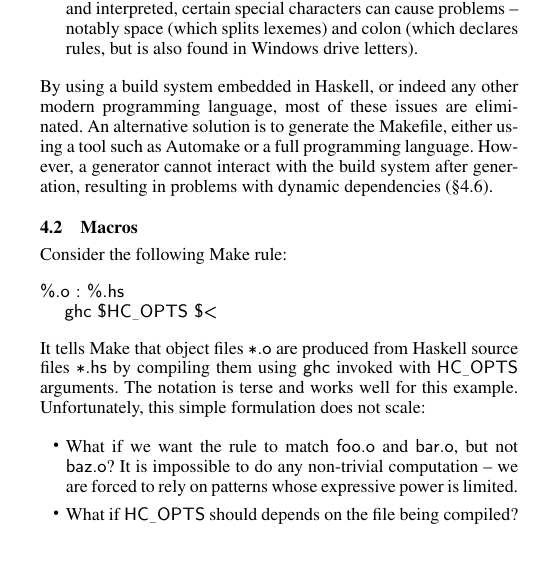
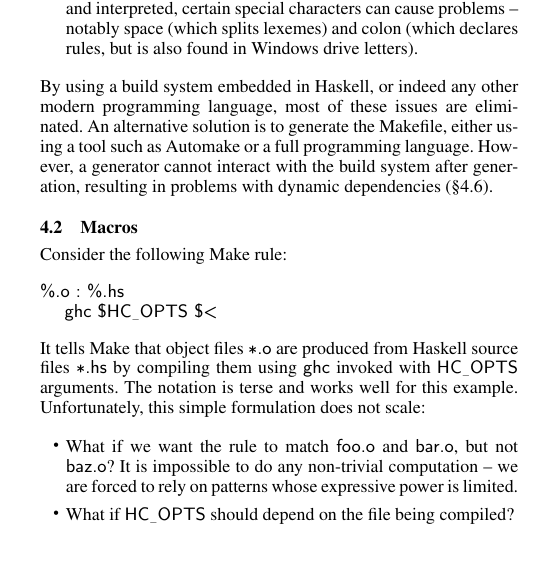
Before and after one commit to ndmitchell/shake-paper, a LaTeX paper (main.tex, which reads solutions.tex): part of one column of page 5 of 13, cut so that both start at the same text. Compiled offline with pdfLaTeX; a missing font is replaced by an installed copy or a similar font.

Commit message:
Fix a typo

```diff
--- a/solutions.tex
+++ b/solutions.tex
@@ -48,7 +48,7 @@ Unfortunately, this simple formulation does not scale:
 \item What if we want the rule to match \lst"foo.o" and \lst"bar.o", but not
 \lst"baz.o"? It is impossible to do any non-trivial computation -- we are forced
 to rely on patterns whose expressive power is limited.
-\item What if \lst"HC_OPTS" should depends on the file being compiled?
+\item What if \lst"HC_OPTS" should depend on the file being compiled?
 \end{itemize}
 
 The standard Make approach to solve these problems is to use \emph{macros}.
```
